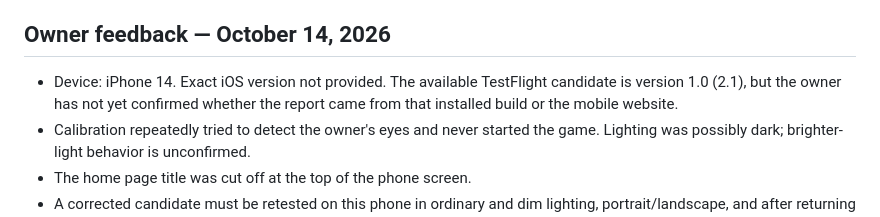
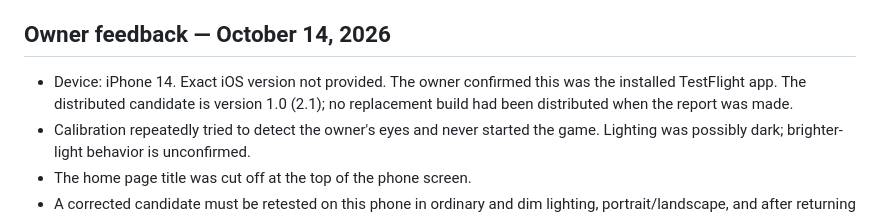
Before and after one commit to LeoSzn12/blink-stop, a Markdown page: release/DEVICE_TESTS.md, the part around the change. Drawn GitHub-style.

Commit message:
Confirm owner tested the installed iPhone beta

```diff
--- a/release/DEVICE_TESTS.md
+++ b/release/DEVICE_TESTS.md
@@ -6,9 +6,9 @@ and signed build. An unchecked item is not a pass.
 
 ## Owner feedback — October 14, 2026
 
-- Device: iPhone 14. Exact iOS version not provided. The available TestFlight
-  candidate is version 1.0 (2.1), but the owner has not yet confirmed whether the
-  report came from that installed build or the mobile website.
+- Device: iPhone 14. Exact iOS version not provided. The owner confirmed this
+  was the installed TestFlight app. The distributed candidate is version 1.0
+  (2.1); no replacement build had been distributed when the report was made.
 - Calibration repeatedly tried to detect the owner's eyes and never started the
   game. Lighting was possibly dark; brighter-light behavior is unconfirmed.
 - The home page title was cut off at the top of the phone screen.
```
